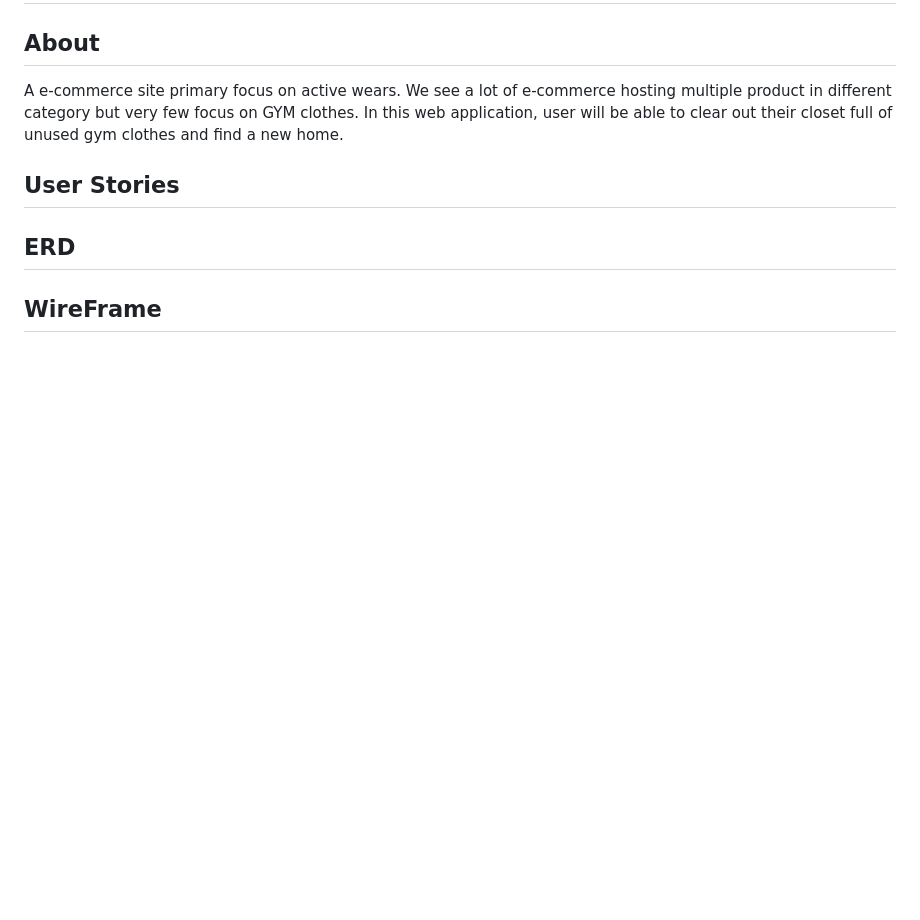
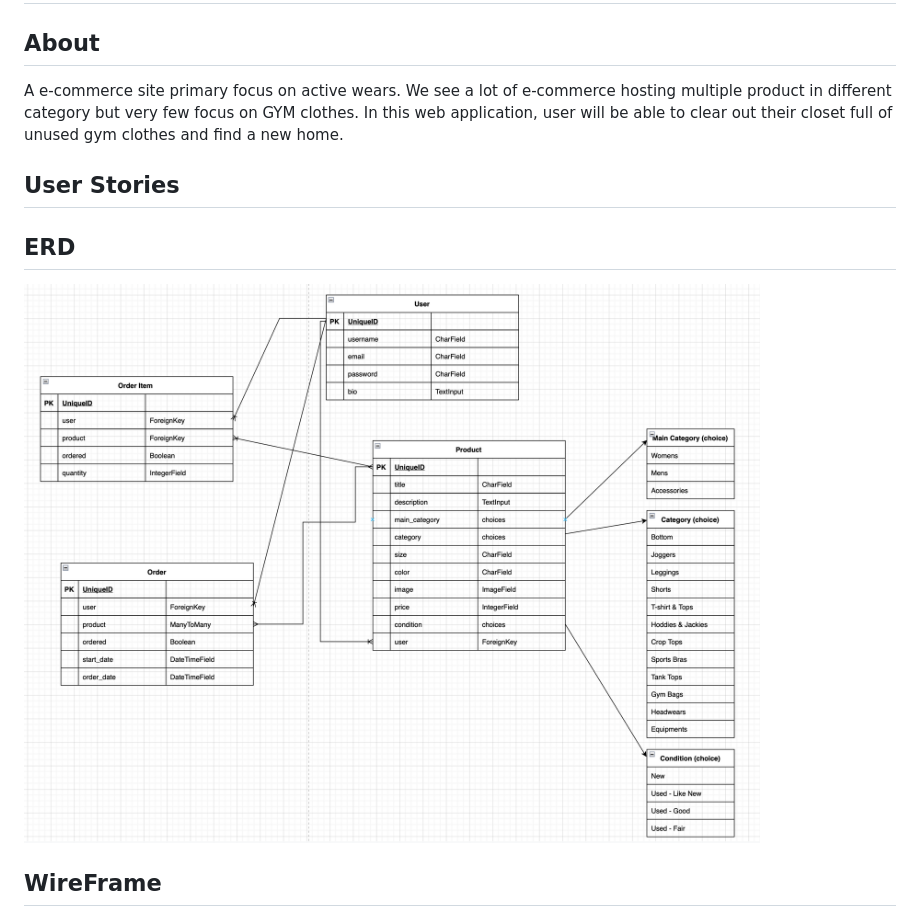
Before and after one commit to ErikYSH/active-haul, a Markdown page: README.md, the part around the change printed below. GitHub-like rendering; pictures changed too: readme_img/ERD.png (added); blank space fills up the shorter version.

```diff
--- a/README.md
+++ b/README.md
@@ -7,6 +7,7 @@ A e-commerce site primary focus on active wears. We see a lot of e-commerce host
 ## User Stories
 
 ## ERD
+![ERD](/readme_img/ERD.png "ERD")
 
 ## WireFrame
 ![Wireframe](/readme_img/Wireframe1-11.jpg "Wire Frame_1")
```
Also changed, not shown: other parts of README.md (+1 -0 lines).
